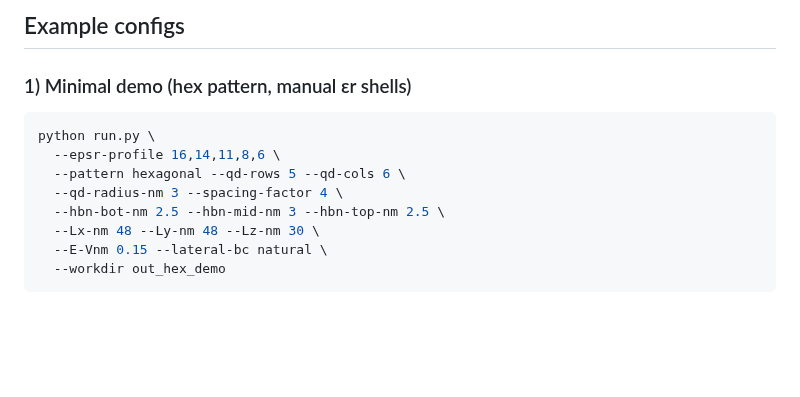
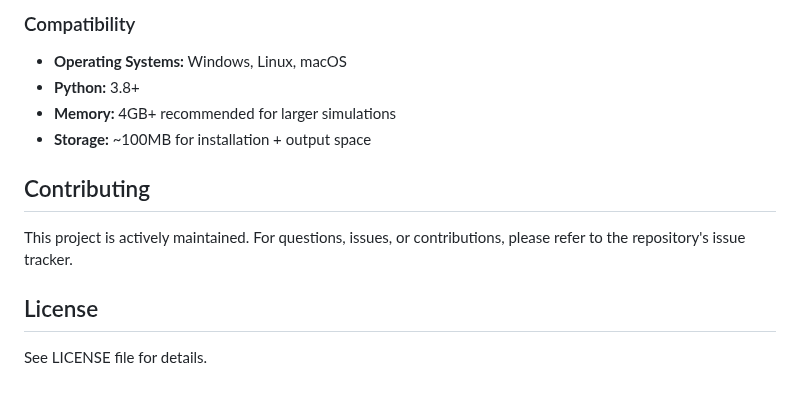
Before and after one commit to michaelstrojny1/DFT-Quantum-Dot-Dielectric-Constant-Estimator, a Markdown page: README.md, the part around one of its changes. GitHub-like rendering; blank space fills up the shorter version.

````diff
--- a/README.md
+++ b/README.md
@@ -110,15 +143,14 @@ Tip: if you **already** know a good shell list from your own DFT, just pass `--e
 
-## Example configs
+### Compatibility
+- **Operating Systems:** Windows, Linux, macOS
+- **Python:** 3.8+
+- **Memory:** 4GB+ recommended for larger simulations
+- **Storage:** ~100MB for installation + output space
 
-### 1) Minimal demo (hex pattern, manual εr shells)
+## Contributing
 
-```bash
-python run.py \
-  --epsr-profile 16,14,11,8,6 \
-  --pattern hexagonal --qd-rows 5 --qd-cols 6 \
-  --qd-radius-nm 3 --spacing-factor 4 \
-  --hbn-bot-nm 2.5 --hbn-mid-nm 3 --hbn-top-nm 2.5 \
-  --Lx-nm 48 --Ly-nm 48 --Lz-nm 30 \
-  --E-Vnm 0.15 --lateral-bc natural \
-  --workdir out_hex_demo
-```
+This project is actively maintained. For questions, issues, or contributions, please refer to the repository's issue tracker.
+
+## License
+
+See LICENSE file for details.
````
Also changed, not shown: other parts of README.md (+113 -80 lines).
